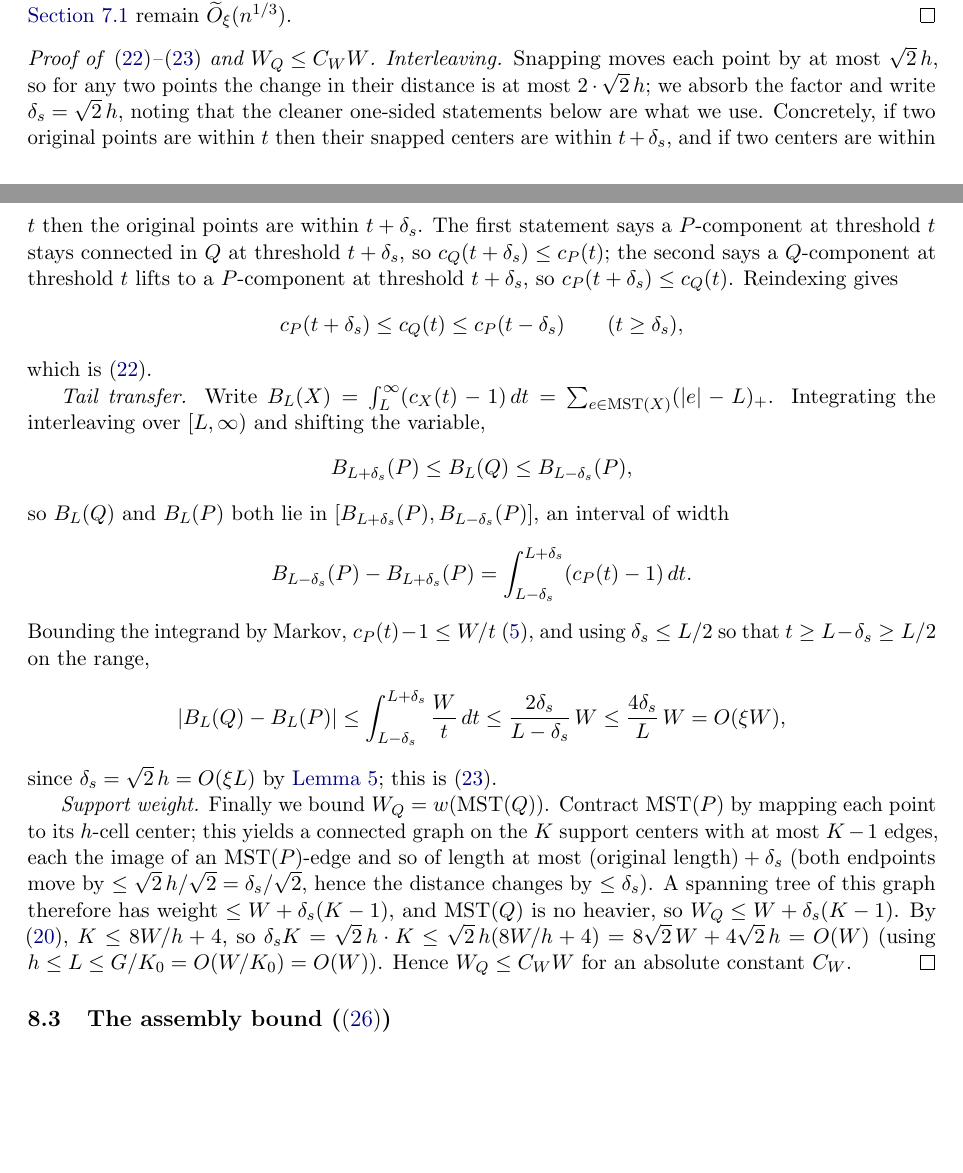
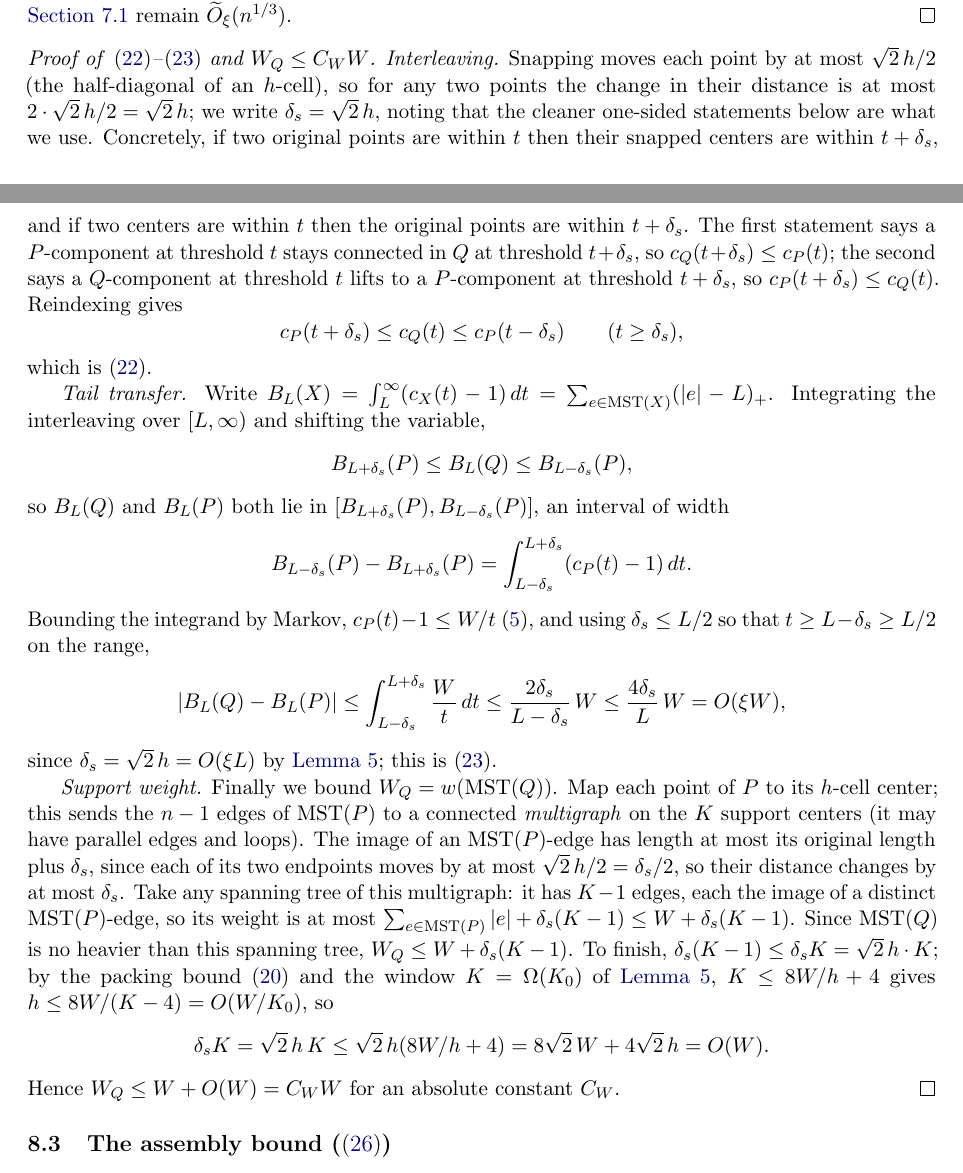
Before and after one commit to Mercury0828/emst-oracle-lower-bound, a LaTeX paper (paper/main.tex, which reads paper/sections/app_assembly.tex): two parts of pages 22 and 23 of 32, joined at a grey line, cut so that both start at the same text, the shorter picture padded with empty space. Compiled offline with pdfLaTeX.

Commit message:
paper: apply 4 minor snapping/support-weight fixes from Codex expansion check; style sweep
Codex expansion-regression check: SOUND-WITH-FIXES (CRT identity, packing, two-part
accounting, betaG/32 cancellation, spanner stretch, death-time identity, restructure
all CORRECT). Fixes:
- snapping per-point displacement sqrt2 h/2 (half-diagonal), pairwise change delta_s=sqrt2 h.
- support-weight contraction = connected MULTIGRAPH on K centers, then any spanning tree.
- endpoint move <= delta_s/2 => image edge grows by <= delta_s.
- delta_s K = O(W) via the K=Omega(K_0) window + packing (not via G/K_0).
- style: removed two "crucial" (advertising). Compiles clean, 32pp, 0 undefined.

Co-Authored-By: Claude Opus 4.8 (1M context) <noreply@anthropic.com>

```diff
--- a/paper/sections/app_assembly.tex
+++ b/paper/sections/app_assembly.tex
@@ -105,9 +105,9 @@ of \cref{sec:main-pieces} remain $\Otil_\xi(n^{1/3})$.
 \end{proof}
 
 \begin{proof}[Proof of \eqref{eq:snap-interleave}--\eqref{eq:tail-transfer} and $\Wq\le C_W W$]
-\emph{Interleaving.} Snapping moves each point by at most $\sqrt2\,h$, so for any two points the change in
-their distance is at most $2\cdot\sqrt2\,h$; we absorb the factor and write $\delta_s=\sqrt2\,h$, noting
-that the cleaner one-sided statements below are what we use. Concretely, if two original points are within
+\emph{Interleaving.} Snapping moves each point by at most $\sqrt2\,h/2$ (the half-diagonal of an
+$h$-cell), so for any two points the change in their distance is at most $2\cdot\sqrt2\,h/2=\sqrt2\,h$; we
+write $\delta_s=\sqrt2\,h$, noting that the cleaner one-sided statements below are what we use. Concretely, if two original points are within
 $t$ then their snapped centers are within $t+\delta_s$, and if two centers are within $t$ then the
 original points are within $t+\delta_s$. The first statement says a $P$-component at threshold $t$ stays
 connected in $Q$ at threshold $t+\delta_s$, so $\cQ(t+\delta_s)\le c_P(t)$; the second says a
@@ -135,14 +135,19 @@ L/2$ so that $t\ge L-\delta_s\ge L/2$ on the range,
 \]
 since $\delta_s=\sqrt2\,h=O(\xi L)$ by \cref{lem:kwindow}; this is \eqref{eq:tail-transfer}.
 
-\emph{Support weight.} Finally we bound $\Wq=\wt(\MST(Q))$. Contract $\MST(P)$ by mapping each point to its
-$h$-cell center; this yields a connected graph on the $K$ support centers with at most $K-1$ edges, each
-the image of an $\MST(P)$-edge and so of length at most $(\text{original length})+\delta_s$ (both
-endpoints move by $\le\sqrt2\,h/\sqrt2=\delta_s/\sqrt2$, hence the distance changes by $\le\delta_s$).
-A spanning tree of this graph therefore has weight $\le W+\delta_s(K-1)$, and $\MST(Q)$ is no heavier, so
-$\Wq\le W+\delta_s(K-1)$. By \eqref{eq:Kh-packing}, $K\le 8W/h+4$, so $\delta_s K=\sqrt2\,h\cdot K\le
-\sqrt2\,h(8W/h+4)=8\sqrt2\,W+4\sqrt2\,h=O(W)$ (using $h\le L\le G/K_0=O(W/K_0)=O(W)$). Hence $\Wq\le C_W W$
-for an absolute constant $C_W$.
+\emph{Support weight.} Finally we bound $\Wq=\wt(\MST(Q))$. Map each point of $P$ to its $h$-cell center;
+this sends the $n-1$ edges of $\MST(P)$ to a connected \emph{multigraph} on the $K$ support centers (it may
+have parallel edges and loops). The image of an $\MST(P)$-edge has length at most its original length plus
+$\delta_s$, since each of its two endpoints moves by at most $\sqrt2\,h/2=\delta_s/2$, so their distance
+changes by at most $\delta_s$. Take any spanning tree of this multigraph: it has $K-1$ edges, each the
+image of a distinct $\MST(P)$-edge, so its weight is at most $\sum_{e\in\MST(P)}\abs e+\delta_s(K-1)\le
+W+\delta_s(K-1)$. Since $\MST(Q)$ is no heavier than this spanning tree, $\Wq\le W+\delta_s(K-1)$.
+To finish, $\delta_s(K-1)\le\delta_s K=\sqrt2\,h\cdot K$; by the packing bound \eqref{eq:Kh-packing} and
+the window $K=\Omega(K_0)$ of \cref{lem:kwindow}, $K\le 8W/h+4$ gives $h\le 8W/(K-4)=O(W/K_0)$, so
+\[
+  \delta_s K=\sqrt2\,h\,K\le\sqrt2\,h(8W/h+4)=8\sqrt2\,W+4\sqrt2\,h=O(W) .
+\]
+Hence $\Wq\le W+O(W)=C_W W$ for an absolute constant $C_W$.
 \end{proof}
 
 \subsection{The assembly bound (\texorpdfstring{\eqref{eq:guess-accuracy}}{guess accuracy})}\label{sec:app-combine}
```
Also changed, not shown: docs/reviews/expansion_check_codex_verdict.md (added, +29 -0 lines), paper/WRITING_PROGRESS.md (+13 -1 lines), paper/sections/app_lemma3.tex (+1 -2 lines), paper/sections/deathtime_reduction.tex (+3 -2 lines), paper/sections/overview.tex (+3 -3 lines).
